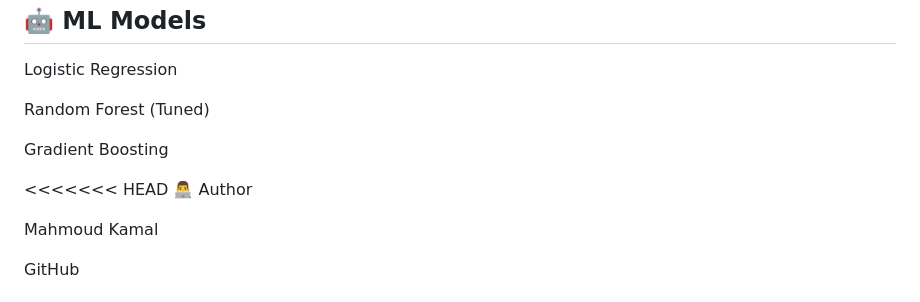
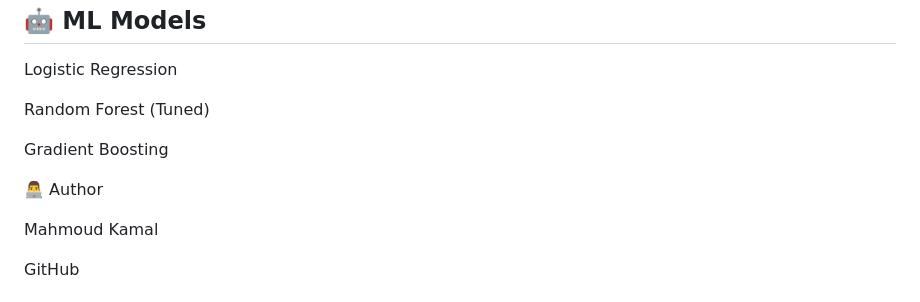
Before and after one commit to OverStarData/customer-churn-analytics, a Markdown page: README.md, the part around the change. GitHub-like rendering.

```diff
--- a/README.md
+++ b/README.md
@@ -68,7 +68,6 @@ Random Forest (Tuned)
 
 Gradient Boosting
 
-<<<<<<< HEAD
 👨‍💻 Author
 
 Mahmoud Kamal
```
